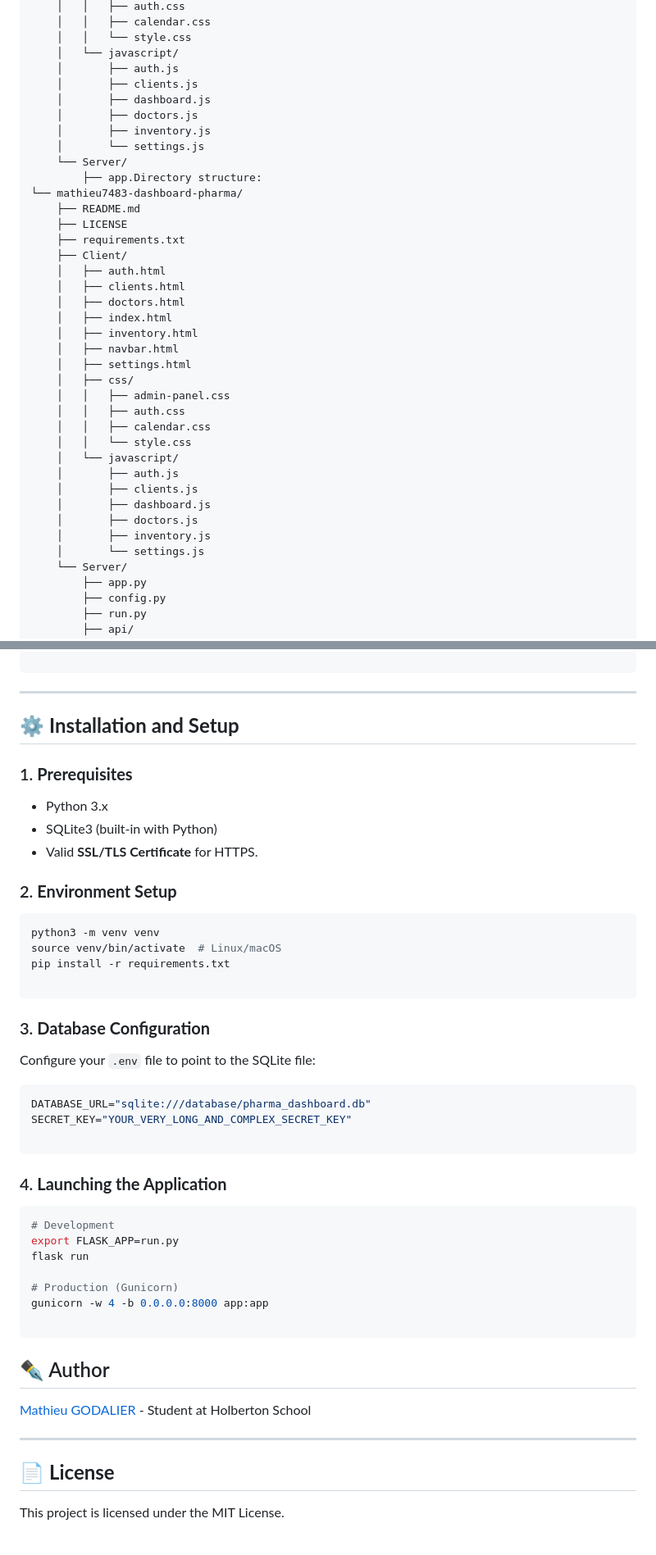
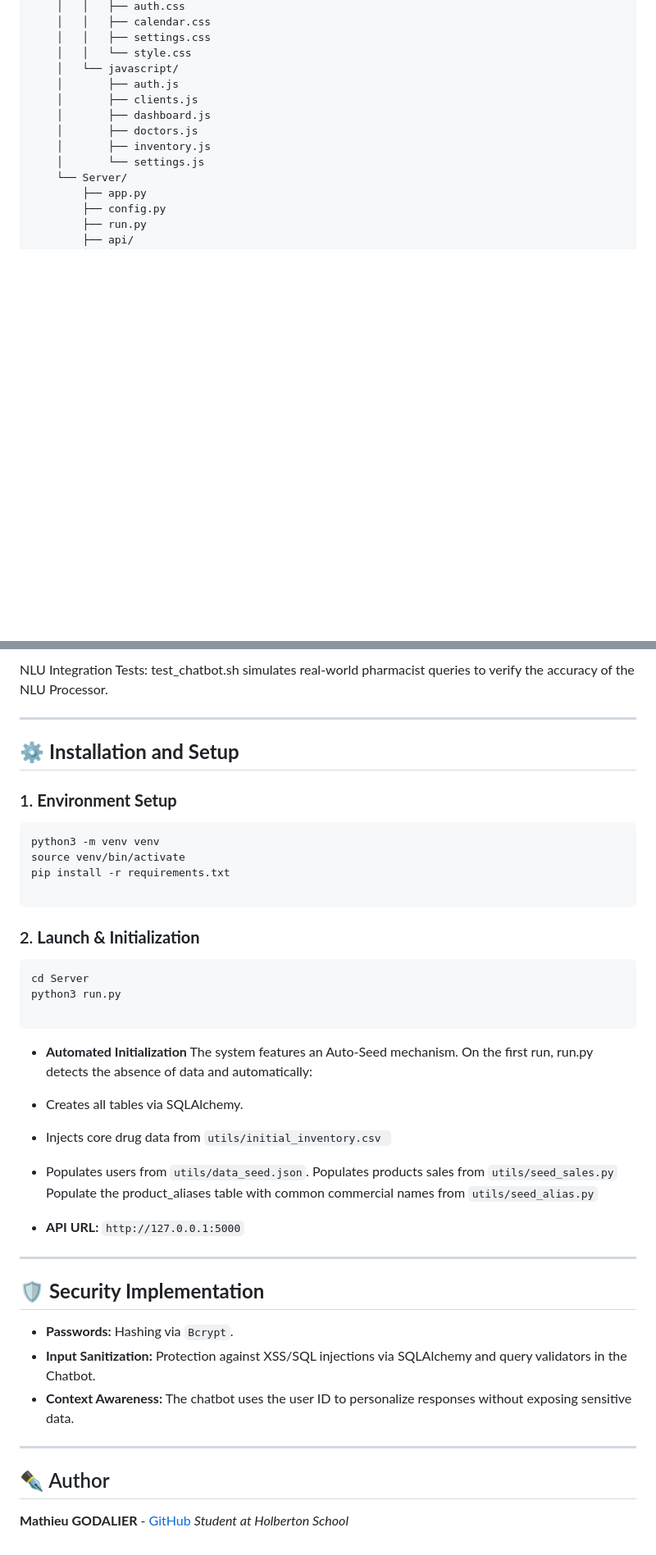
Before and after one commit to Mathieu7483/Dashboard-Pharma, a Markdown page: README.md, 2 parts joined by grey strips. Shown at 82% size. Rendered like a GitHub page; blank space fills up the shorter version.

Commit message:
Refactor README for clarity and structure

````diff
--- a/README.md
+++ b/README.md
@@ -59,31 +60,6 @@ Directory structure:
     │   │   ├── auth.css
     │   │   ├── calendar.css
-    │   │   └── style.css
-    │   └── javascript/
-    │       ├── auth.js
-    │       ├── clients.js
-    │       ├── dashboard.js
-    │       ├── doctors.js
-    │       ├── inventory.js
-    │       └── settings.js
-    └── Server/
-        ├── app.Directory structure:
-└── mathieu7483-dashboard-pharma/
-    ├── README.md
-    ├── LICENSE
-    ├── requirements.txt
-    ├── Client/
-    │   ├── auth.html
-    │   ├── clients.html
-    │   ├── doctors.html
-    │   ├── index.html
-    │   ├── inventory.html
-    │   ├── navbar.html
-    │   ├── settings.html
-    │   ├── css/
-    │   │   ├── admin-panel.css
-    │   │   ├── auth.css
-    │   │   ├── calendar.css
+    │   │   ├── settings.css
     │   │   └── style.css
     │   └── javascript/
     │       ├── auth.js
@@ -216,52 +188,50 @@ CREATE TABLE Customer (
 
-```
+NLU Integration Tests: test_chatbot.sh simulates real-world pharmacist queries to verify the accuracy of the NLU Processor.
 
 ---
 
 ## ⚙️ **Installation and Setup**
 
-### 1. **Prerequisites**
-
-* Python 3.x
-* SQLite3 (built-in with Python)
-* Valid **SSL/TLS Certificate** for HTTPS.
-
-### 2. **Environment Setup**
+### 1. **Environment Setup**
 
 ```bash
 python3 -m venv venv
-source venv/bin/activate  # Linux/macOS
+source venv/bin/activate
 pip install -r requirements.txt
 
 ```
 
-### 3. **Database Configuration**
+### 2. **Launch & Initialization**
 
-Configure your `.env` file to point to the SQLite file:
-
-```env
-DATABASE_URL="sqlite:///database/pharma_dashboard.db"
-SECRET_KEY="YOUR_VERY_LONG_AND_COMPLEX_SECRET_KEY"
+```bash
+cd Server
+python3 run.py
 
 ```
+* **Automated Initialization**
+The system features an Auto-Seed mechanism. On the first run, run.py detects the absence of data and automatically:
 
-### 4. **Launching the Application**
+* Creates all tables via SQLAlchemy.
 
-```bash
-# Development
-export FLASK_APP=run.py
-flask run
+* Injects core drug data from `utils/initial_inventory.csv `
 
-# Production (Gunicorn)
-gunicorn -w 4 -b 0.0.0.0:8000 app:app
+* Populates users from `utils/data_seed.json`.
+Populates products sales from `utils/seed_sales.py`
+Populate the product_aliases table with common commercial names from `utils/seed_alias.py`
 
-```
-## ✒️ Author
-
-[Mathieu GODALIER](https://github.com/Mathieu7483) - Student at Holberton School
+* **API URL:** `http://127.0.0.1:5000`
 
 ---
 
-## 📄 **License**
+## 🛡️ **Security Implementation**
 
-This project is licensed under the MIT License.
+* **Passwords:** Hashing via `Bcrypt`.
+* **Input Sanitization:** Protection against XSS/SQL injections via SQLAlchemy and query validators in the Chatbot.
+* **Context Awareness:** The chatbot uses the user ID to personalize responses without exposing sensitive data.
+
+---
+
+## ✒️ Author
+
+**Mathieu GODALIER** - [GitHub](https://github.com/Mathieu7483)
+*Student at Holberton School*
````
Also changed, not shown: other parts of README.md (+73 -76 lines).
